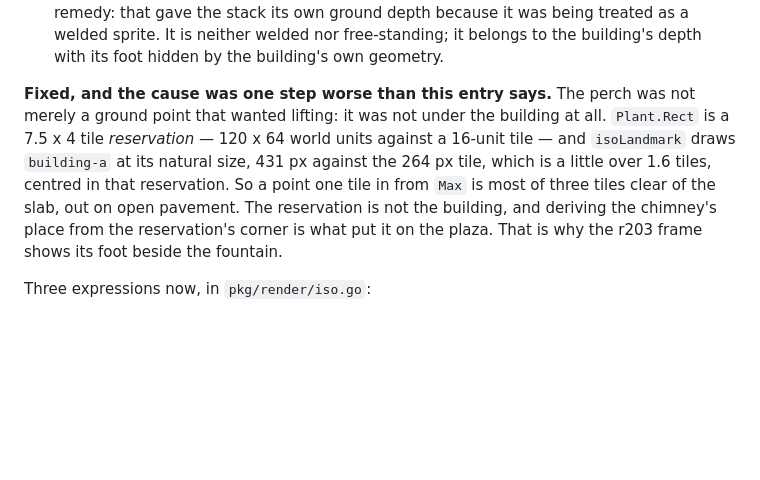
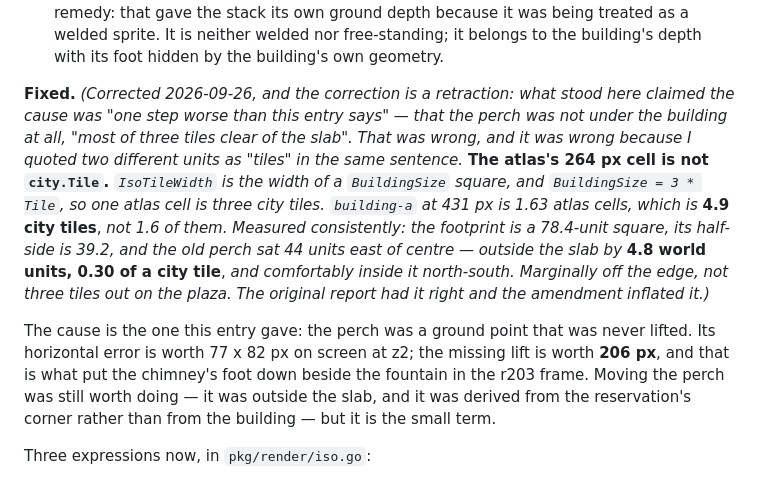
Before and after one commit to auroq/botropolis, a Markdown page: ROADMAP.md, the part around the change. Rendered like a GitHub page; blank space fills up the shorter version.

Commit message:
Retract bug 39's amendment: the atlas cell is not city.Tile
I wrote that the chimney had stood "most of three tiles clear of the
slab" and that the cause was "one step worse" than the report said.
Both numbers behind that were right and they were in different units.
IsoTileWidth is the width of a BuildingSize square and BuildingSize is
3 * Tile, so the atlas's 264 px cell is three city tiles. building-a at
431 px is 1.63 atlas cells -- 4.9 city tiles, not 1.6 -- and the 7.5 x 4
tile reservation is 2.5 x 1.33 cells. The two figures were never
subtractable.

Measured in one unit: the footprint is a 78.4-unit square, half-side
39.2, and the old perch sat 44 units east of centre. Outside the slab by
4.8 world units, 0.30 of a city tile, and inside it north-south. Its
screen error was 77 x 82 px against a missing lift of 206. The original
report had the cause right; my amendment inflated the small term and
called it the cause.

The fix itself is unchanged and still correct. DESIGN gains this as a
fourth instance of "A number can be right and mean nothing": a ratio
needs its comparison class and a length needs its unit, which are the
same question asked twice.

Co-Authored-By: Claude Opus 5 (1M context) <noreply@anthropic.com>
Claude-Session: https://claude.ai/code/session_01Bu4k1dQSbnEPjyfSkc94nY

```diff
--- a/ROADMAP.md
+++ b/ROADMAP.md
@@ -808,12 +808,12 @@ Swapping the piece changed how the error looks, not what it is.
 - Raise it by the building's height so its base is at the roof, not at the pavement.
 - Draw it so the roof's own near parapet occludes its base — that is what makes it read as passing *through* the roof instead of resting on it. Note this is the opposite of bug 23's remedy: that gave the stack its own ground depth because it was being treated as a welded sprite. It is neither welded nor free-standing; it belongs to the building's depth with its foot hidden by the building's own geometry.
 
-**Fixed, and the cause was one step worse than this entry says.**
-The perch was not merely a ground point that wanted lifting: it was not under the building at all.
-`Plant.Rect` is a 7.5 x 4 tile *reservation* — 120 x 64 world units against a 16-unit tile — and `isoLandmark` draws `building-a` at its natural size, 431 px against the 264 px tile, which is a little over 1.6 tiles, centred in that reservation.
-So a point one tile in from `Max` is most of three tiles clear of the slab, out on open pavement.
-The reservation is not the building, and deriving the chimney's place from the reservation's corner is what put it on the plaza.
-That is why the r203 frame shows its foot beside the fountain.
+**Fixed.**
+*(Corrected 2026-09-26, and the correction is a retraction: what stood here claimed the cause was "one step worse than this entry says" — that the perch was not under the building at all, "most of three tiles clear of the slab". That was wrong, and it was wrong because I quoted two different units as "tiles" in the same sentence.* **The atlas's 264 px cell is not `city.Tile`.** *`IsoTileWidth` is the width of a `BuildingSize` square, and `BuildingSize = 3 * Tile`, so one atlas cell is three city tiles. `building-a` at 431 px is 1.63 atlas cells, which is* **4.9 city tiles**, *not 1.6 of them. Measured consistently: the footprint is a 78.4-unit square, its half-side is 39.2, and the old perch sat 44 units east of centre — outside the slab by* **4.8 world units, 0.30 of a city tile**, *and comfortably inside it north-south. Marginally off the edge, not three tiles out on the plaza. The original report had it right and the amendment inflated it.)*
+
+The cause is the one this entry gave: the perch was a ground point that was never lifted.
+Its horizontal error is worth 77 x 82 px on screen at z2; the missing lift is worth **206 px**, and that is what put the chimney's foot down beside the fountain in the r203 frame.
+Moving the perch was still worth doing — it was outside the slab, and it was derived from the reservation's corner rather than from the building — but it is the small term.
 
 Three expressions now, in `pkg/render/iso.go`:
 - `plantStackPerch` returns `plant.Center()` — the same expression `isoLandmark` draws the building at, so the two cannot be moved apart.
```
Also changed, not shown: DESIGN.md (+7 -0 lines).
